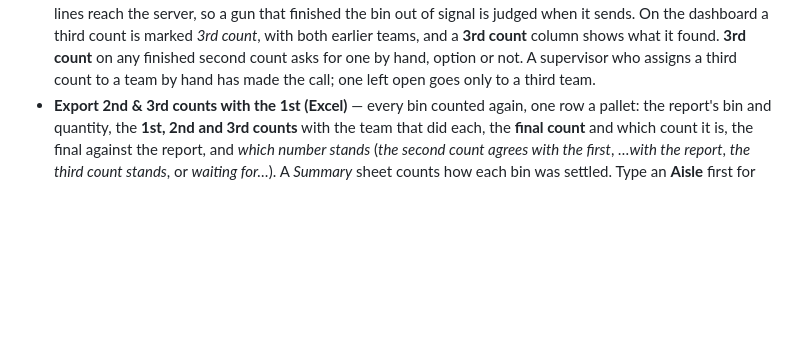
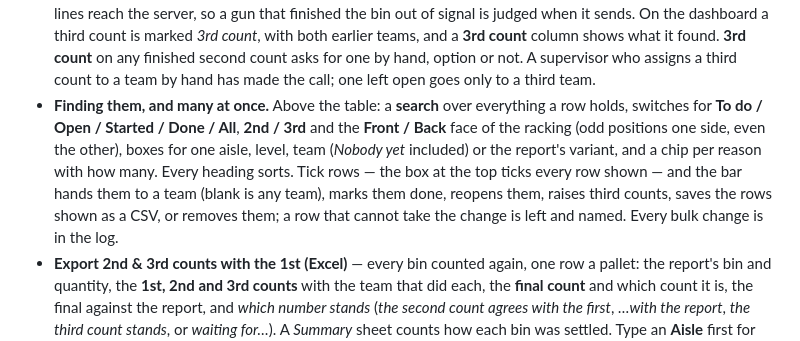
Before and after one commit to hankalf/physical-inv-app, a Markdown page: docs/SOP.md, the part around the change. Rendered like a GitHub page; blank space fills up the shorter version.

```diff
--- a/docs/SOP.md
+++ b/docs/SOP.md
@@ -1982,6 +1982,14 @@ supervisor.
   *3rd count*, with both earlier teams, and a **3rd count** column shows what it found. **3rd count**
   on any finished second count asks for one by hand, option or not. A supervisor who assigns a third
   count to a team by hand has made the call; one left open goes only to a third team.
+- **Finding them, and many at once.** Above the table: a **search** over everything a row holds,
+  switches for **To do / Open / Started / Done / All**, **2nd / 3rd** and the **Front / Back** face
+  of the racking (odd positions one side, even the other), boxes for one aisle, level, team
+  (*Nobody yet* included) or the report's variant, and a chip per reason with how many. Every
+  heading sorts. Tick rows — the box at the top ticks every row shown — and the bar hands them to a
+  team (blank is any team), marks them done, reopens them, raises third counts, saves the rows
+  shown as a CSV, or removes them; a row that cannot take the change is left and named. Every
+  bulk change is in the log.
 - **Export 2nd & 3rd counts with the 1st (Excel)** — every bin counted again, one row a pallet:
   the report's bin and quantity, the **1st, 2nd and 3rd counts** with the team that did each, the
   **final count** and which count it is, the final against the report, and *which number stands*
```
Also changed, not shown: docs/guides/second-and-third-counts.md (+19 -1 lines), docs/images/second-counts-tab.png (added), 11 other files.
